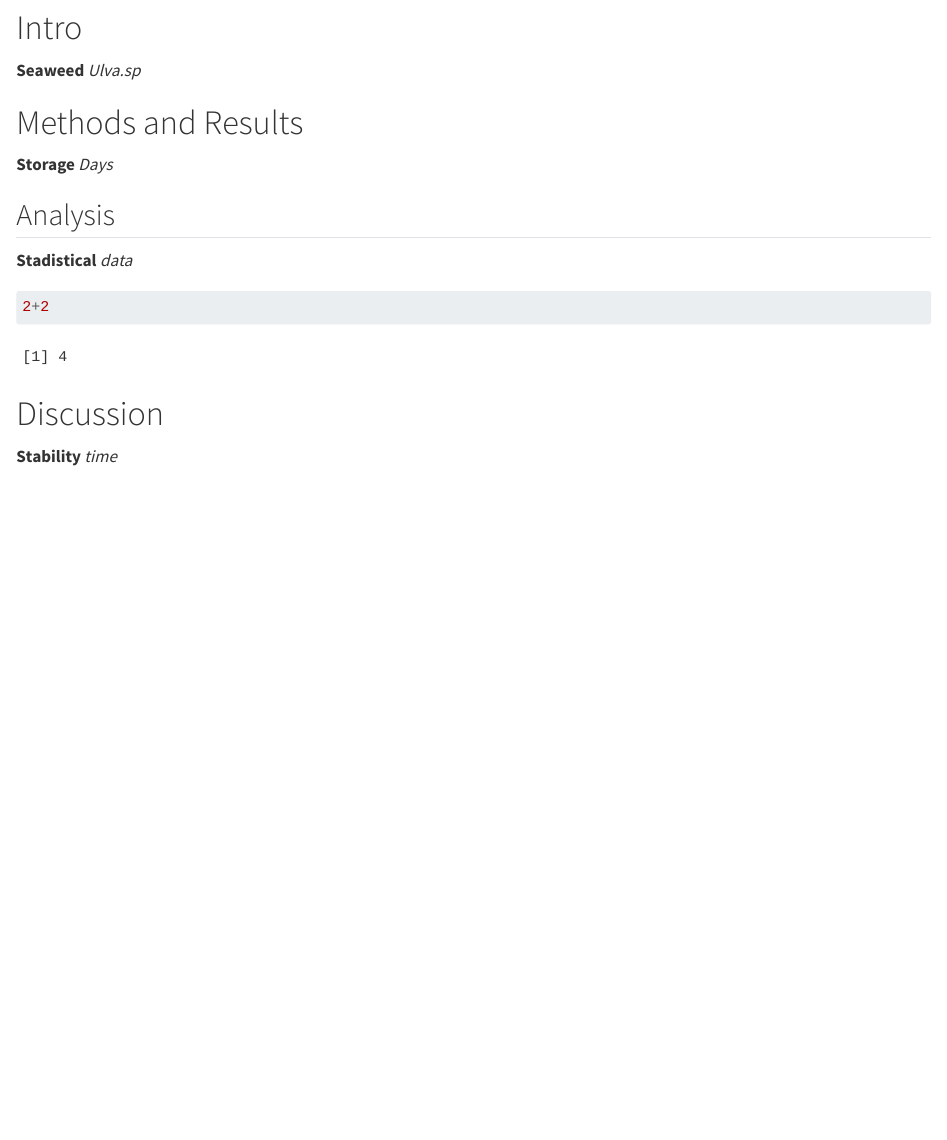
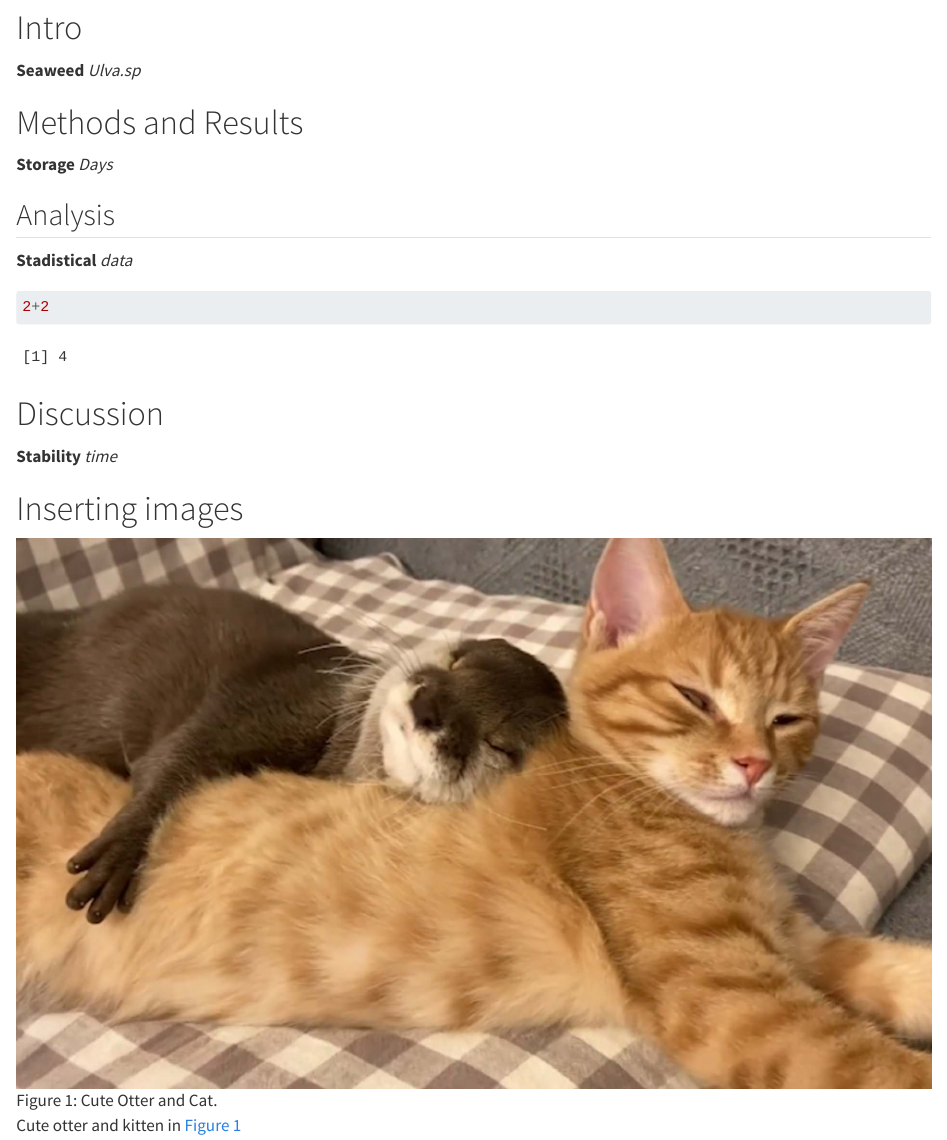
Before and after one commit to mar-Vallllosera/LearningR, a Quarto document (doc/Learnging.qmd): the page in a window 1100 px wide, from 1550 px down. Rendered offline with R 4.5, knitr and Pandoc in place of Quarto, with nearby package versions.

Commit message:
adding image

```diff
--- a/doc/Learnging.qmd
+++ b/doc/Learnging.qmd
@@ -2,6 +2,7 @@
 title: "Reproducible documents"
 author: "Mar Vall-llosera"
 format: html
+theme: Yeti
 ---
 - Name: Mar Vall-llosera
 - Affiliation: Food and nutrition science, Chalmers
@@ -94,3 +95,8 @@ nhanes_small %>%
 
 # Discussion
 **Stability** *time*
+
+# Inserting images
+![Cute Otter and Cat.](cutadnotter.jpg){#fig-otter}
+
+Cute otter and kitten in @fig-otter
```
Also changed, not shown: doc/Learnging.html, doc/cutadnotter.jpg (added), 1 other file.
